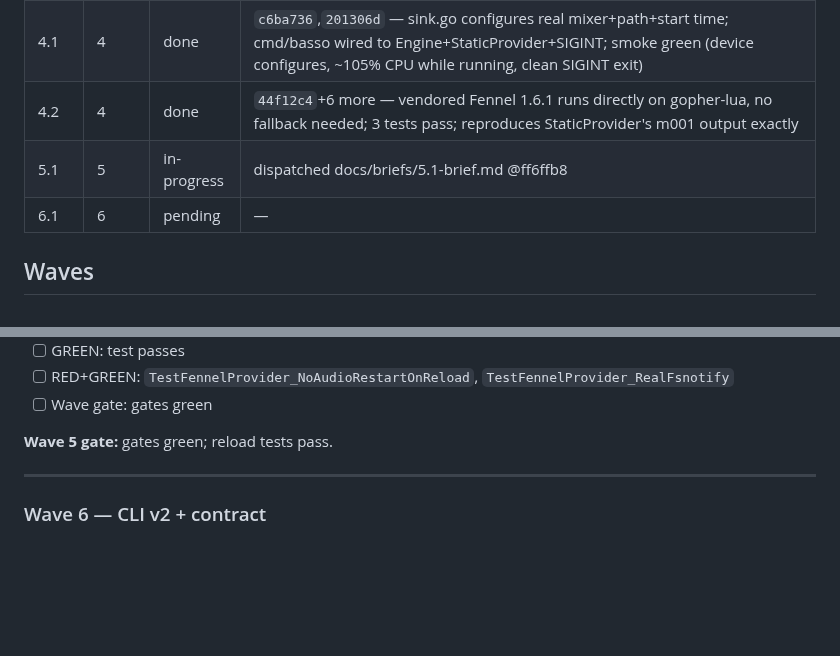
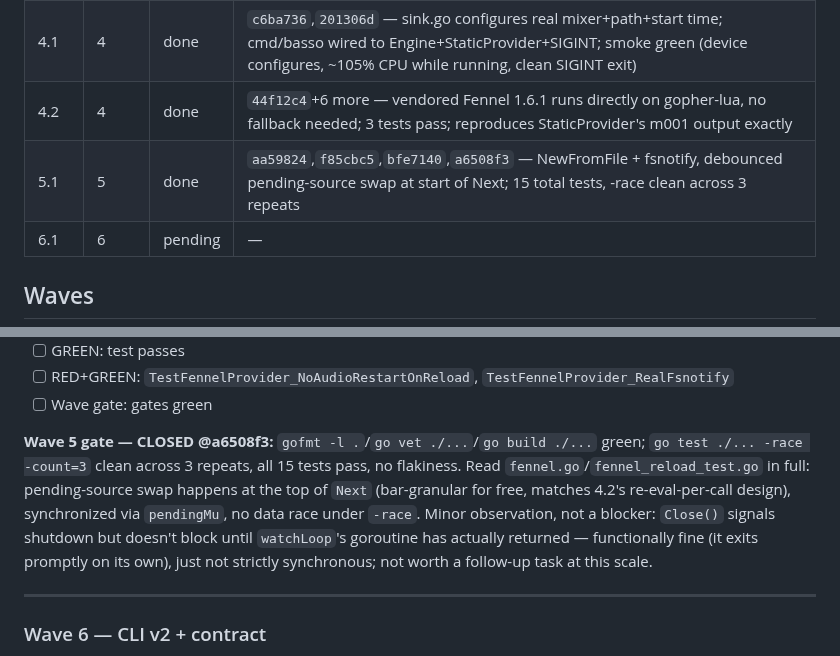
Before and after one commit to nyelonong/basso, a Markdown page: docs/plans/2026-07-19-live-coding-player.md, 2 parts joined by grey strips. GitHub-like rendering; blank space fills up the shorter version.

Commit message:
docs: close wave 5 gate — fsnotify hot reload done
Verified independently with go test ./... -race -count=3 (not trusting
the subagent's single race run); clean across 3 repeats, 15 tests total,
no flakiness in the debounce/goroutine timing.

```diff
--- a/docs/plans/2026-07-19-live-coding-player.md
+++ b/docs/plans/2026-07-19-live-coding-player.md
@@ -60,7 +60,7 @@ Copied verbatim from the spec's Constraints section.
 | 3.1  | 3    | done | `3ad5315`,`2b294cd` — StaticProvider transcribes m001 exactly; 7 total engine tests pass; gates green |
 | 4.1  | 4    | done | `c6ba736`,`201306d` — sink.go configures real mixer+path+start time; cmd/basso wired to Engine+StaticProvider+SIGINT; smoke green (device configures, ~105% CPU while running, clean SIGINT exit) |
 | 4.2  | 4    | done | `44f12c4`+6 more — vendored Fennel 1.6.1 runs directly on gopher-lua, no fallback needed; 3 tests pass; reproduces StaticProvider's m001 output exactly |
-| 5.1  | 5    | in-progress | dispatched docs/briefs/5.1-brief.md @ff6ffb8 |
+| 5.1  | 5    | done | `aa59824`,`f85cbc5`,`bfe7140`,`a6508f3` — NewFromFile + fsnotify, debounced pending-source swap at start of Next; 15 total tests, -race clean across 3 repeats |
 | 6.1  | 6    | pending | — |
 
 ## Waves
@@ -336,7 +336,15 @@ Spec coverage: spec Wave 3 (hot reload, bar-granular, no audio interruption).
 - [ ] RED+GREEN: `TestFennelProvider_NoAudioRestartOnReload`, `TestFennelProvider_RealFsnotify`
 - [ ] Wave gate: gates green
 
-**Wave 5 gate:** gates green; reload tests pass.
+**Wave 5 gate — CLOSED @a6508f3:** `gofmt -l .`/`go vet ./...`/`go build ./...`
+green; `go test ./... -race -count=3` clean across 3 repeats, all 15 tests
+pass, no flakiness. Read `fennel.go`/`fennel_reload_test.go` in full:
+pending-source swap happens at the top of `Next` (bar-granular for free,
+matches 4.2's re-eval-per-call design), synchronized via `pendingMu`, no
+data race under `-race`. Minor observation, not a blocker: `Close()` signals
+shutdown but doesn't block until `watchLoop`'s goroutine has actually
+returned — functionally fine (it exits promptly on its own), just not
+strictly synchronous; not worth a follow-up task at this scale.
 
 ---
 
```
Also changed, not shown: memory-progress.md (+3 -1 lines).
